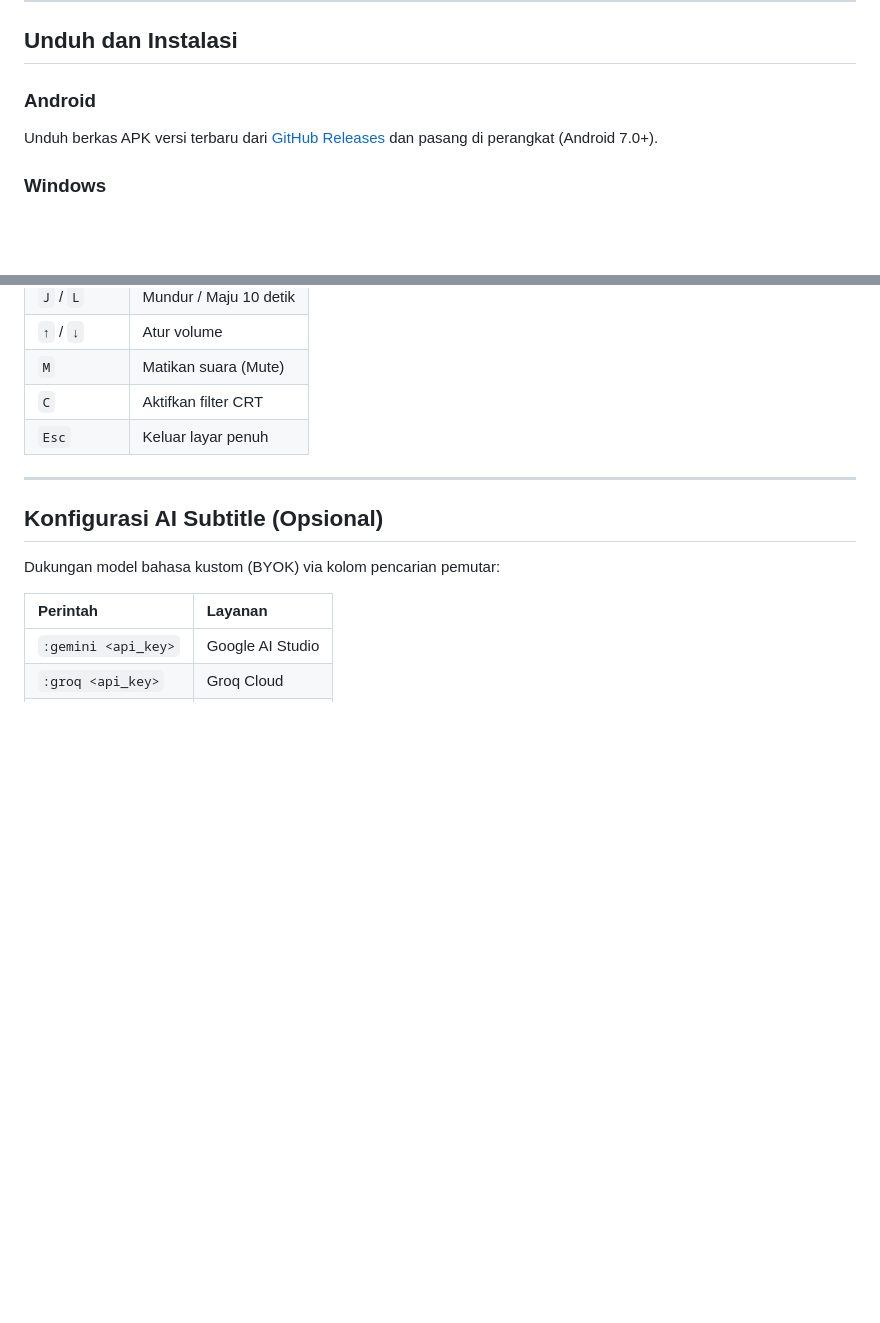
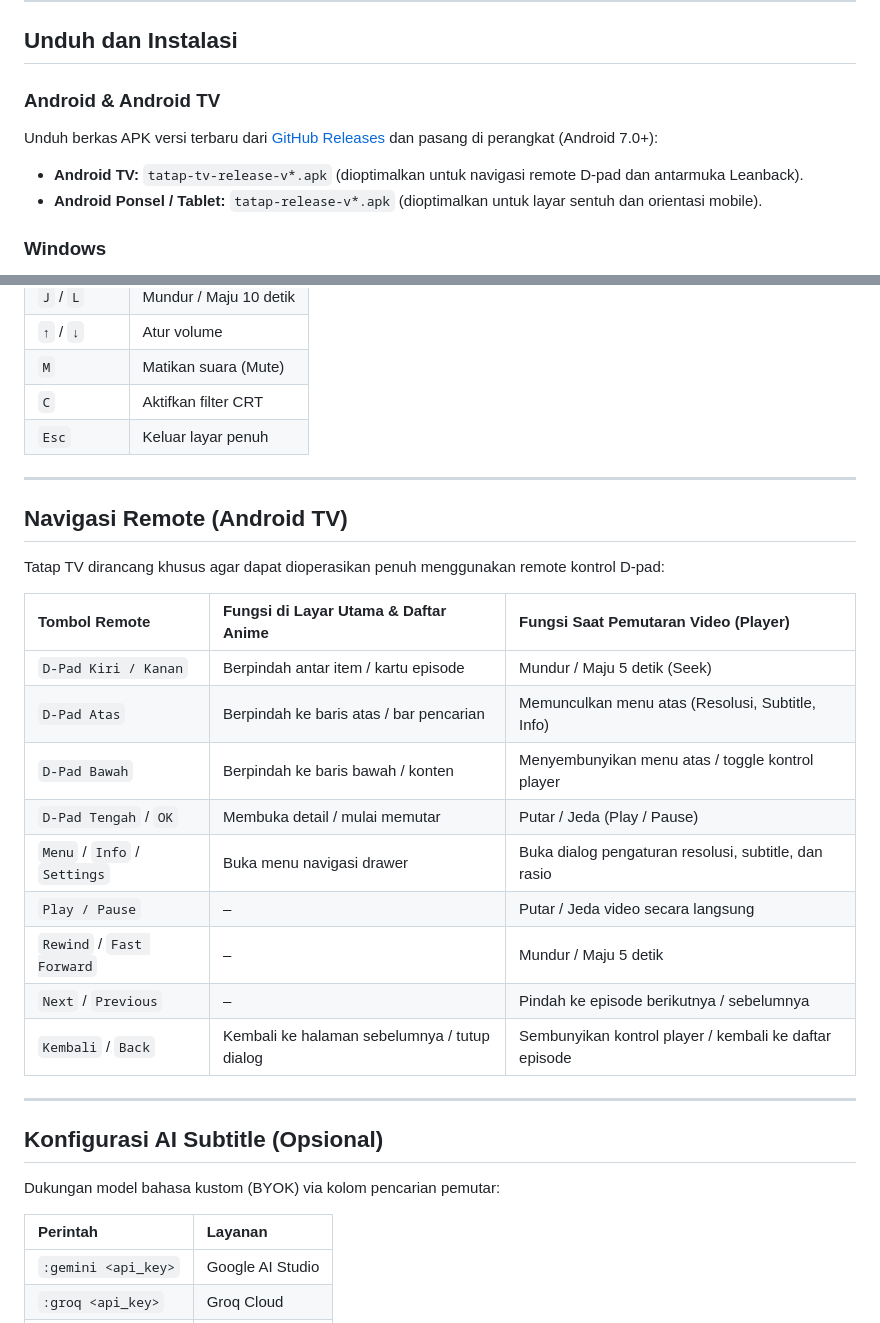
Before and after one commit to Ilhamaji/tatap, a Markdown page: README.md, 2 parts joined by grey strips. Drawn GitHub-style; blank space fills up the shorter version.

Commit message:
docs: add Android TV remote navigation guide to README

```diff
--- a/README.md
+++ b/README.md
@@ -21,8 +21,11 @@ Pemutar anime mandiri multi-platform (Android, Windows, Linux, Web) yang ringan,
 
 ## Unduh dan Instalasi
 
-### Android
-Unduh berkas APK versi terbaru dari [GitHub Releases](https://github.com/asfaraguest/tatap/releases) dan pasang di perangkat (Android 7.0+).
+### Android & Android TV
+
+Unduh berkas APK versi terbaru dari [GitHub Releases](https://github.com/asfaraguest/tatap/releases) dan pasang di perangkat (Android 7.0+):
+- **Android TV:** `tatap-tv-release-v*.apk` (dioptimalkan untuk navigasi remote D-pad dan antarmuka Leanback).
+- **Android Ponsel / Tablet:** `tatap-release-v*.apk` (dioptimalkan untuk layar sentuh dan orientasi mobile).
 
 ### Windows
 1. Unduh arsip zip portable dari [GitHub Releases](https://github.com/asfaraguest/tatap/releases).
@@ -59,6 +62,24 @@ Buka peramban di `http://127.0.0.1:8767`. Untuk menghentikan: `./manage.sh stop`
 | `M` | Matikan suara (Mute) |
 | `C` | Aktifkan filter CRT |
 | `Esc` | Keluar layar penuh |
+
+---
+
+## Navigasi Remote (Android TV)
+
+Tatap TV dirancang khusus agar dapat dioperasikan penuh menggunakan remote kontrol D-pad:
+
+| Tombol Remote | Fungsi di Layar Utama & Daftar Anime | Fungsi Saat Pemutaran Video (Player) |
+| :--- | :--- | :--- |
+| `D-Pad Kiri / Kanan` | Berpindah antar item / kartu episode | Mundur / Maju 5 detik (Seek) |
+| `D-Pad Atas` | Berpindah ke baris atas / bar pencarian | Memunculkan menu atas (Resolusi, Subtitle, Info) |
+| `D-Pad Bawah` | Berpindah ke baris bawah / konten | Menyembunyikan menu atas / toggle kontrol player |
+| `D-Pad Tengah` / `OK` | Membuka detail / mulai memutar | Putar / Jeda (Play / Pause) |
+| `Menu` / `Info` / `Settings` | Buka menu navigasi drawer | Buka dialog pengaturan resolusi, subtitle, dan rasio |
+| `Play / Pause` | – | Putar / Jeda video secara langsung |
+| `Rewind` / `Fast Forward` | – | Mundur / Maju 5 detik |
+| `Next` / `Previous` | – | Pindah ke episode berikutnya / sebelumnya |
+| `Kembali` / `Back` | Kembali ke halaman sebelumnya / tutup dialog | Sembunyikan kontrol player / kembali ke daftar episode |
 
 ---
 
```
